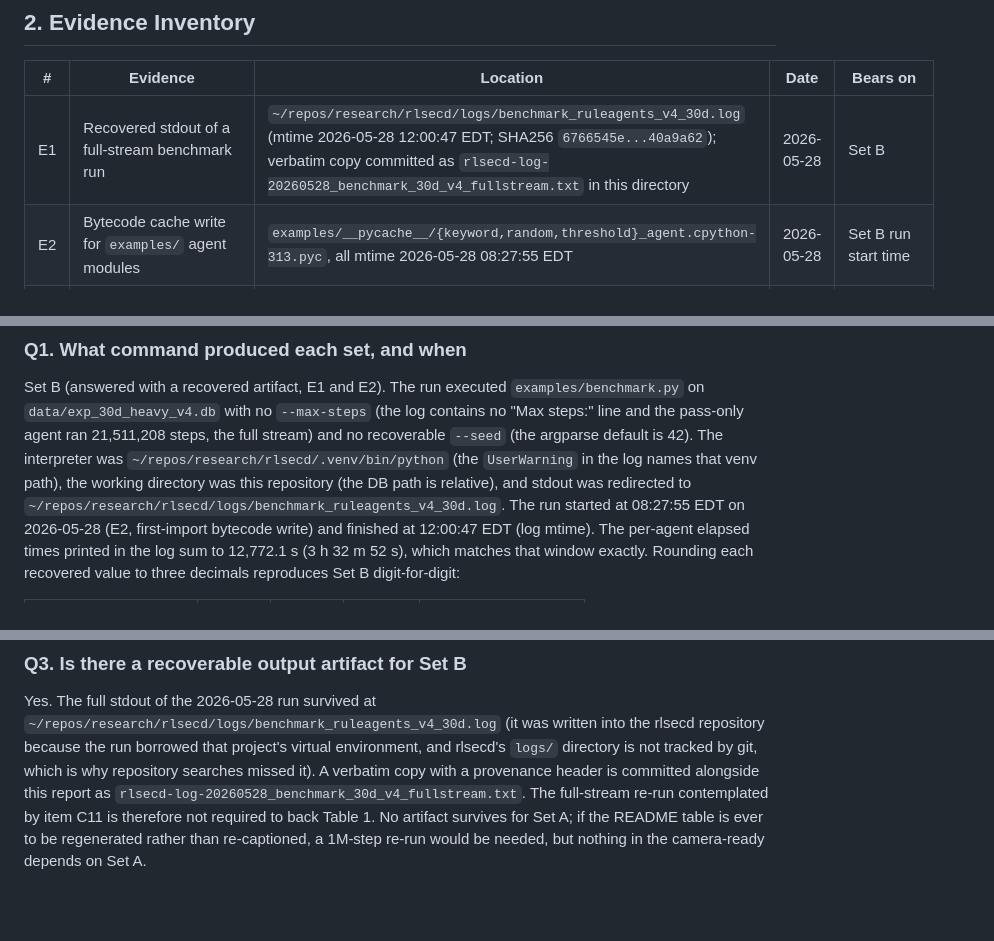
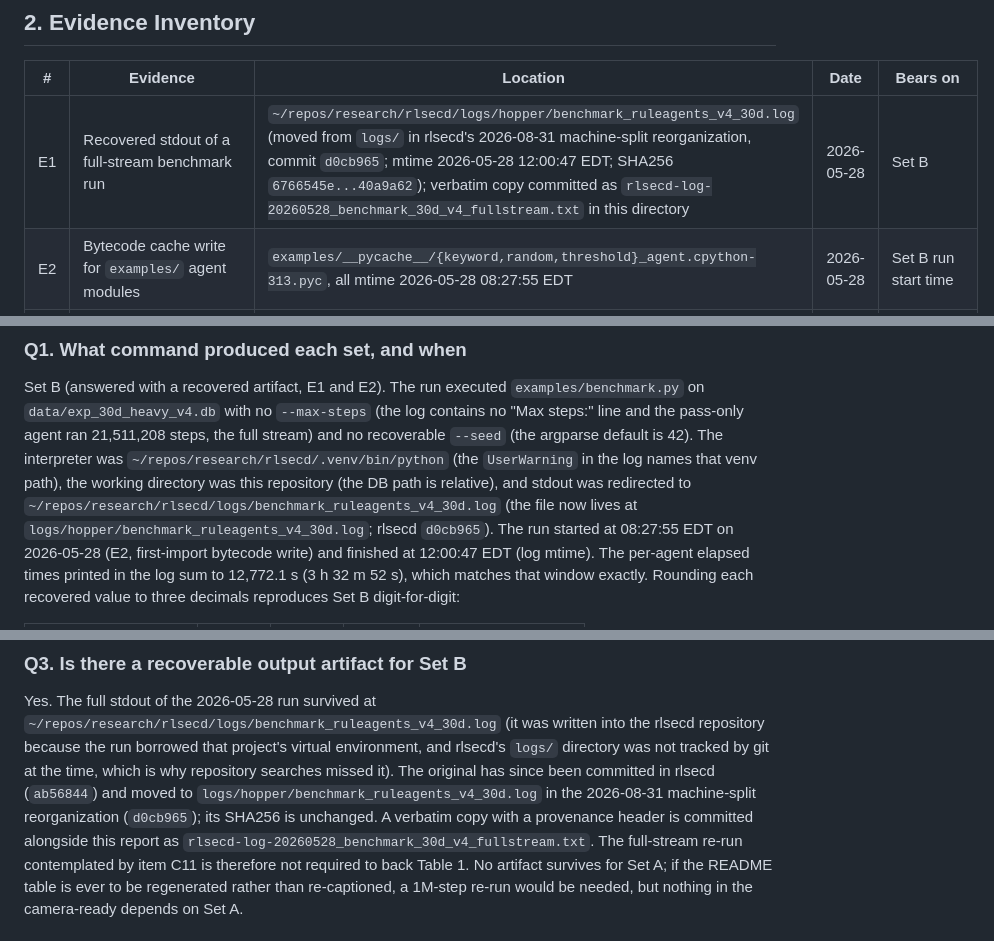
Before and after one commit to j-klawson/security-gym, a Markdown page: data/provenance/C11_VALIDATION_20260711.md, 3 parts joined by grey strips. Rendered like a GitHub page; blank space fills up the shorter version.

Commit message:
docs: restore C11 provenance to data/provenance; update moved rlsecd log path
The two C11 files (validation report and verbatim log copy) had been swept
into the untracked data.old/ directory with the v3 data preservation,
leaving them deleted in git's eyes; provenance belongs in data/provenance
and both are restored there, the log copy byte-identical.

The report's three references to the recovered rlsecd artifact are updated
for rlsecd's machine-split log reorganization (rlsecd d0cb965): the E1
locator now points to logs/hopper/benchmark_ruleagents_v4_30d.log, the Q1
and Q3 narratives keep the original run-time path as the historical fact
and add where the file now lives, and Q3's "logs/ is not tracked by git"
becomes past tense, recording that the original has been committed in
rlsecd (ab56844) since this report was written. SHA256 identity of the
artifact is unchanged; no finding of the validation moves.

Claude-Session: https://claude.ai/code/session_011wWF2NUuh3umERFsnfStcd

```diff
--- a/data/provenance/C11_VALIDATION_20260711.md
+++ b/data/provenance/C11_VALIDATION_20260711.md
@@ -27,7 +27,7 @@ Set B (RLC camera-ready `rlc/main.tex` Table 1, `\label{tab:baselines}`; also `d
 
 | # | Evidence | Location | Date | Bears on |
 |---|----------|----------|------|----------|
-| E1 | Recovered stdout of a full-stream benchmark run | `~/repos/research/rlsecd/logs/benchmark_ruleagents_v4_30d.log` (mtime 2026-05-28 12:00:47 EDT; SHA256 `6766545e...40a9a62`); verbatim copy committed as `rlsecd-log-20260528_benchmark_30d_v4_fullstream.txt` in this directory | 2026-05-28 | Set B |
+| E1 | Recovered stdout of a full-stream benchmark run | `~/repos/research/rlsecd/logs/hopper/benchmark_ruleagents_v4_30d.log` (moved from `logs/` in rlsecd's 2026-08-31 machine-split reorganization, commit `d0cb965`; mtime 2026-05-28 12:00:47 EDT; SHA256 `6766545e...40a9a62`); verbatim copy committed as `rlsecd-log-20260528_benchmark_30d_v4_fullstream.txt` in this directory | 2026-05-28 | Set B |
 | E2 | Bytecode cache write for `examples/` agent modules | `examples/__pycache__/{keyword,random,threshold}_agent.cpython-313.pyc`, all mtime 2026-05-28 08:27:55 EDT | 2026-05-28 | Set B run start time |
 | E3 | security-gym commit `f4ba8c0` "docs: fill in real baseline metrics from v4 benchmark runs"; message states "30d heavy stream (1M steps, all 5 attack types)" and lists the pass-only, random, and threshold(5) values of Set A verbatim | this repository | 2026-04-02 08:14 EDT | Set A |
 | E4 | security-gym commit `84cc3a6` "feat: add multi-channel keyword heuristic agent baseline"; message states "Results on exp_30d_heavy_v4.db (1M steps): precision=0.987, recall=0.013, F1=0.025" | this repository | 2026-04-03 08:58 EDT | Set A |
@@ -47,7 +47,8 @@ steps, the full stream) and no recoverable `--seed` (the argparse default is
 42). The interpreter was `~/repos/research/rlsecd/.venv/bin/python` (the
 `UserWarning` in the log names that venv path), the working directory was this
 repository (the DB path is relative), and stdout was redirected to
-`~/repos/research/rlsecd/logs/benchmark_ruleagents_v4_30d.log`. The run
+`~/repos/research/rlsecd/logs/benchmark_ruleagents_v4_30d.log` (the file now
+lives at `logs/hopper/benchmark_ruleagents_v4_30d.log`; rlsecd `d0cb965`). The run
 started at 08:27:55 EDT on 2026-05-28 (E2, first-import bytecode write) and
 finished at 12:00:47 EDT (log mtime). The per-agent elapsed times printed in
 the log sum to 12,772.1 s (3 h 32 m 52 s), which matches that window exactly.
@@ -99,9 +100,12 @@ The v7 draft caption is wrong; the other two are correct.
 Yes. The full stdout of the 2026-05-28 run survived at
 `~/repos/research/rlsecd/logs/benchmark_ruleagents_v4_30d.log` (it was written
 into the rlsecd repository because the run borrowed that project's virtual
-environment, and rlsecd's `logs/` directory is not tracked by git, which is
-why repository searches missed it). A verbatim copy with a provenance header
-is committed alongside this report as
+environment, and rlsecd's `logs/` directory was not tracked by git at the
+time, which is why repository searches missed it). The original has since
+been committed in rlsecd (`ab56844`) and moved to
+`logs/hopper/benchmark_ruleagents_v4_30d.log` in the 2026-08-31 machine-split
+reorganization (`d0cb965`); its SHA256 is unchanged. A verbatim copy with a
+provenance header is committed alongside this report as
 `rlsecd-log-20260528_benchmark_30d_v4_fullstream.txt`. The full-stream re-run
 contemplated by item C11 is therefore not required to back Table 1. No
 artifact survives for Set A; if the README table is ever to be regenerated
```
